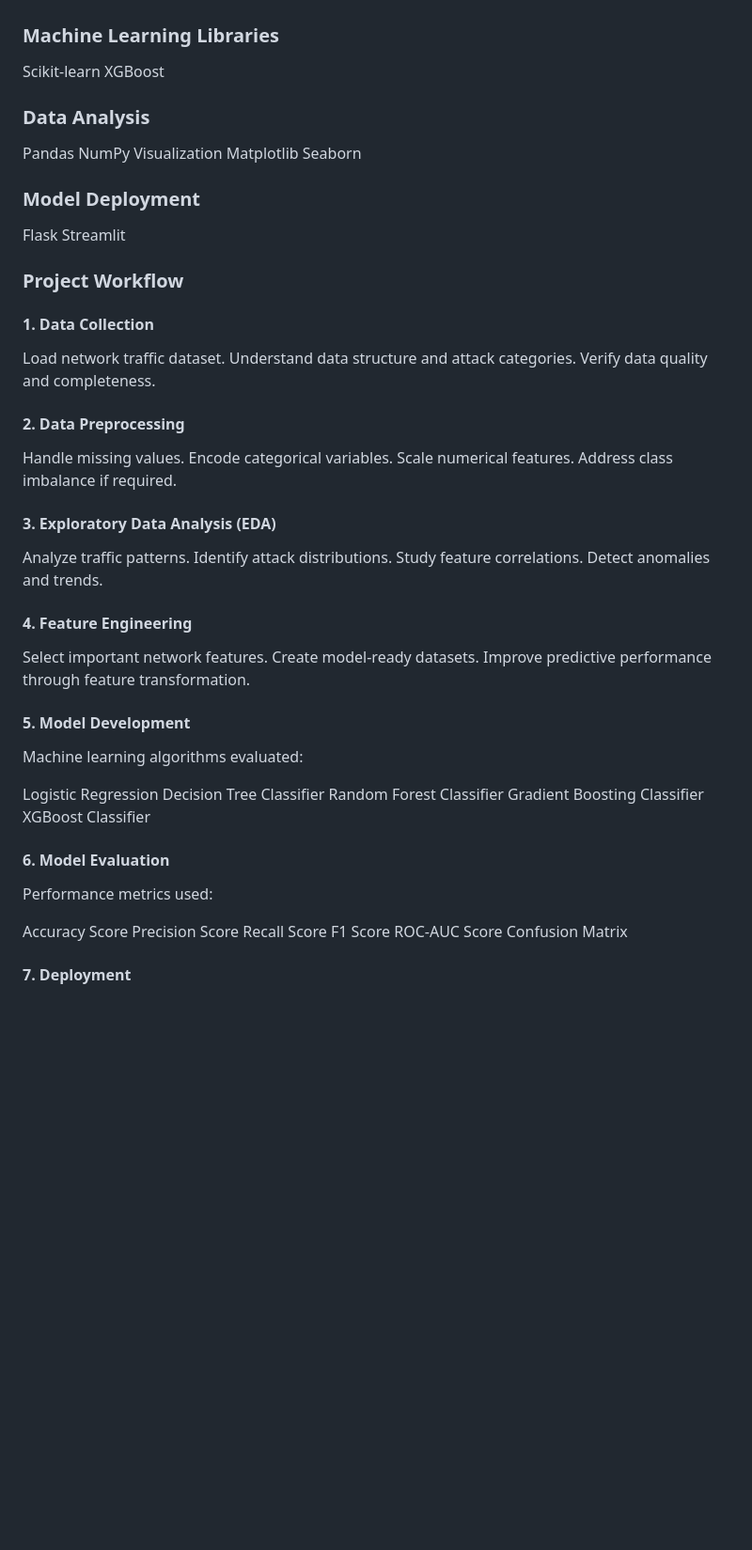
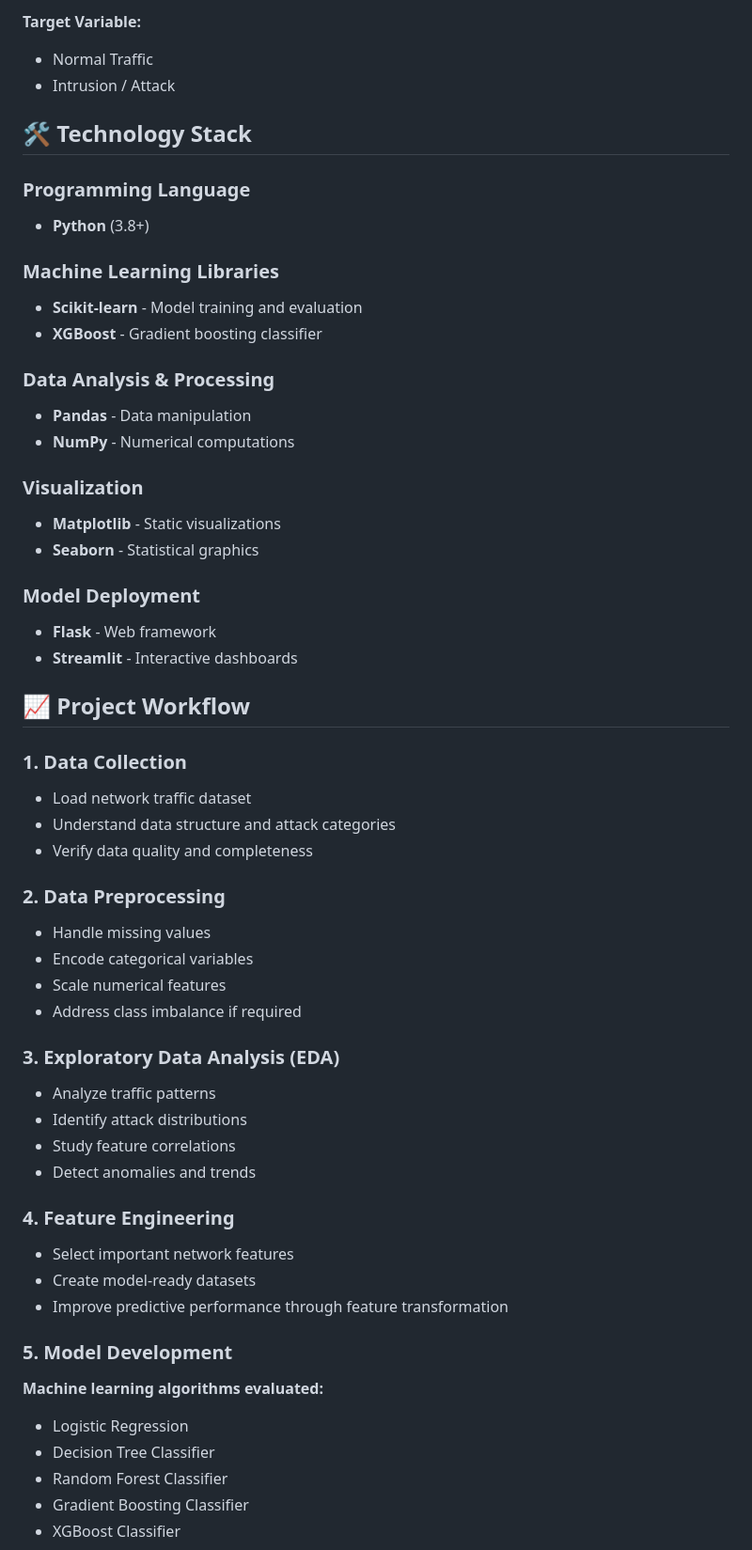
Before and after one commit to ganeshbgunjal/Network-Intrusion-Detection-System-Using-Machine-Learning, a Markdown page: README.MD, the part around one of its changes. Shown at 94% size. GitHub-like rendering; blank space fills up the shorter version.

Commit message:
Enhance README with proper professional formatting and structure

```diff
--- a/README.MD
+++ b/README.MD
@@ -44,51 +62,58 @@ Python
+**Target Variable:**
+- Normal Traffic
+- Intrusion / Attack
+
+## 🛠️ Technology Stack
+
+### Programming Language
+- **Python** (3.8+)
+
 ### Machine Learning Libraries
-Scikit-learn
-XGBoost
-### Data Analysis
-Pandas
-NumPy
-Visualization
-Matplotlib
-Seaborn
+- **Scikit-learn** - Model training and evaluation
+- **XGBoost** - Gradient boosting classifier
+
+### Data Analysis & Processing
+- **Pandas** - Data manipulation
+- **NumPy** - Numerical computations
+
+### Visualization
+- **Matplotlib** - Static visualizations
+- **Seaborn** - Statistical graphics
+
 ### Model Deployment
-Flask
-Streamlit
-### Project Workflow
-#### 1. Data Collection
-Load network traffic dataset.
-Understand data structure and attack categories.
-Verify data quality and completeness.
-#### 2. Data Preprocessing
-Handle missing values.
-Encode categorical variables.
-Scale numerical features.
-Address class imbalance if required.
-#### 3. Exploratory Data Analysis (EDA)
-Analyze traffic patterns.
-Identify attack distributions.
-Study feature correlations.
-Detect anomalies and trends.
-#### 4. Feature Engineering
-Select important network features.
-Create model-ready datasets.
-Improve predictive performance through feature transformation.
-#### 5. Model Development
+- **Flask** - Web framework
+- **Streamlit** - Interactive dashboards
 
-Machine learning algorithms evaluated:
+## 📈 Project Workflow
 
-Logistic Regression
-Decision Tree Classifier
-Random Forest Classifier
-Gradient Boosting Classifier
-XGBoost Classifier
-#### 6. Model Evaluation
+### 1. Data Collection
+- Load network traffic dataset
+- Understand data structure and attack categories
+- Verify data quality and completeness
 
-Performance metrics used:
+### 2. Data Preprocessing
+- Handle missing values
+- Encode categorical variables
+- Scale numerical features
+- Address class imbalance if required
 
-Accuracy Score
-Precision Score
-Recall Score
-F1 Score
-ROC-AUC Score
-Confusion Matrix
-#### 7. Deployment
+### 3. Exploratory Data Analysis (EDA)
+- Analyze traffic patterns
+- Identify attack distributions
+- Study feature correlations
+- Detect anomalies and trends
+
+### 4. Feature Engineering
+- Select important network features
+- Create model-ready datasets
+- Improve predictive performance through feature transformation
+
+### 5. Model Development
+
+**Machine learning algorithms evaluated:**
+- Logistic Regression
+- Decision Tree Classifier
+- Random Forest Classifier
+- Gradient Boosting Classifier
+- XGBoost Classifier
+
```
Also changed, not shown: other parts of README.MD (+155 -34 lines).
